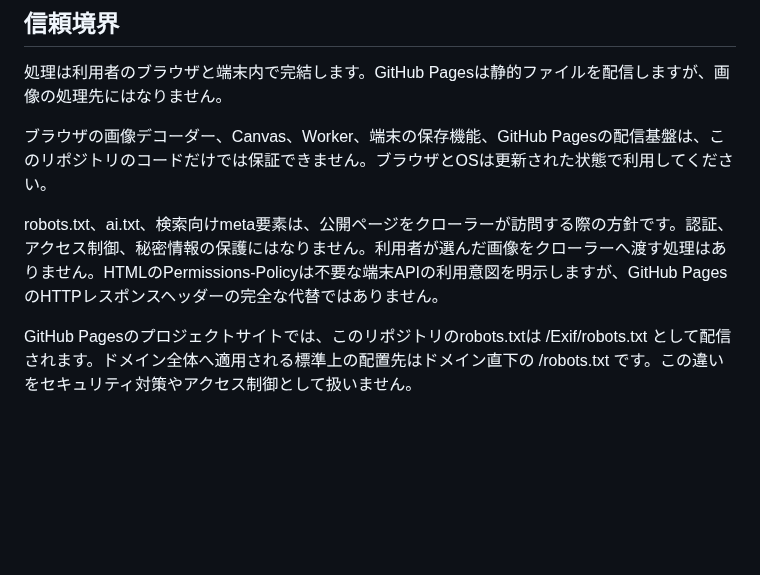
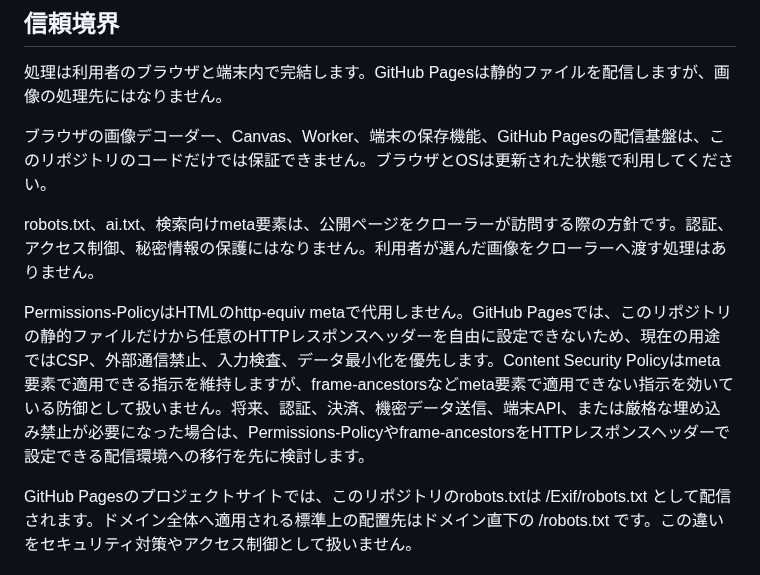
Before and after one commit to abcderp2/Exif, a Markdown page: SECURITY.md, the part around the change. GitHub-like rendering; blank space fills up the shorter version.

Commit message:
docs: clarify effective browser security controls

```diff
--- a/SECURITY.md
+++ b/SECURITY.md
@@ -20,7 +20,9 @@ JSONとCSVには、検出した領域の分類、Exif検知、処理後のExif
 
 ブラウザの画像デコーダー、Canvas、Worker、端末の保存機能、GitHub Pagesの配信基盤は、このリポジトリのコードだけでは保証できません。ブラウザとOSは更新された状態で利用してください。
 
-robots.txt、ai.txt、検索向けmeta要素は、公開ページをクローラーが訪問する際の方針です。認証、アクセス制御、秘密情報の保護にはなりません。利用者が選んだ画像をクローラーへ渡す処理はありません。HTMLのPermissions-Policyは不要な端末APIの利用意図を明示しますが、GitHub PagesのHTTPレスポンスヘッダーの完全な代替ではありません。
+robots.txt、ai.txt、検索向けmeta要素は、公開ページをクローラーが訪問する際の方針です。認証、アクセス制御、秘密情報の保護にはなりません。利用者が選んだ画像をクローラーへ渡す処理はありません。
+
+Permissions-PolicyはHTMLのhttp-equiv metaで代用しません。GitHub Pagesでは、このリポジトリの静的ファイルだけから任意のHTTPレスポンスヘッダーを自由に設定できないため、現在の用途ではCSP、外部通信禁止、入力検査、データ最小化を優先します。Content Security Policyはmeta要素で適用できる指示を維持しますが、frame-ancestorsなどmeta要素で適用できない指示を効いている防御として扱いません。将来、認証、決済、機密データ送信、端末API、または厳格な埋め込み禁止が必要になった場合は、Permissions-Policyやframe-ancestorsをHTTPレスポンスヘッダーで設定できる配信環境への移行を先に検討します。
 
 GitHub Pagesのプロジェクトサイトでは、このリポジトリのrobots.txtは /Exif/robots.txt として配信されます。ドメイン全体へ適用される標準上の配置先はドメイン直下の /robots.txt です。この違いをセキュリティ対策やアクセス制御として扱いません。
 
```
